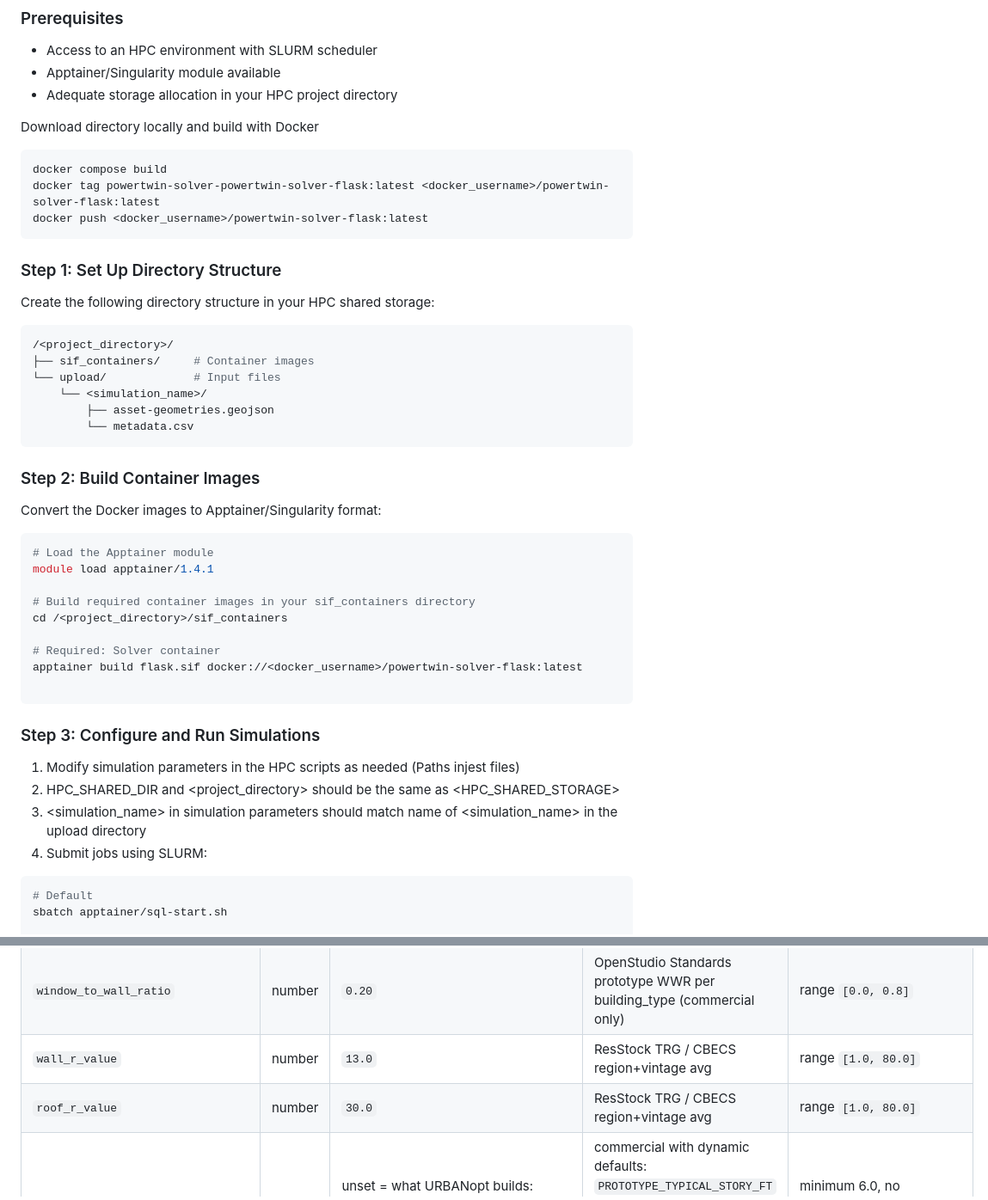
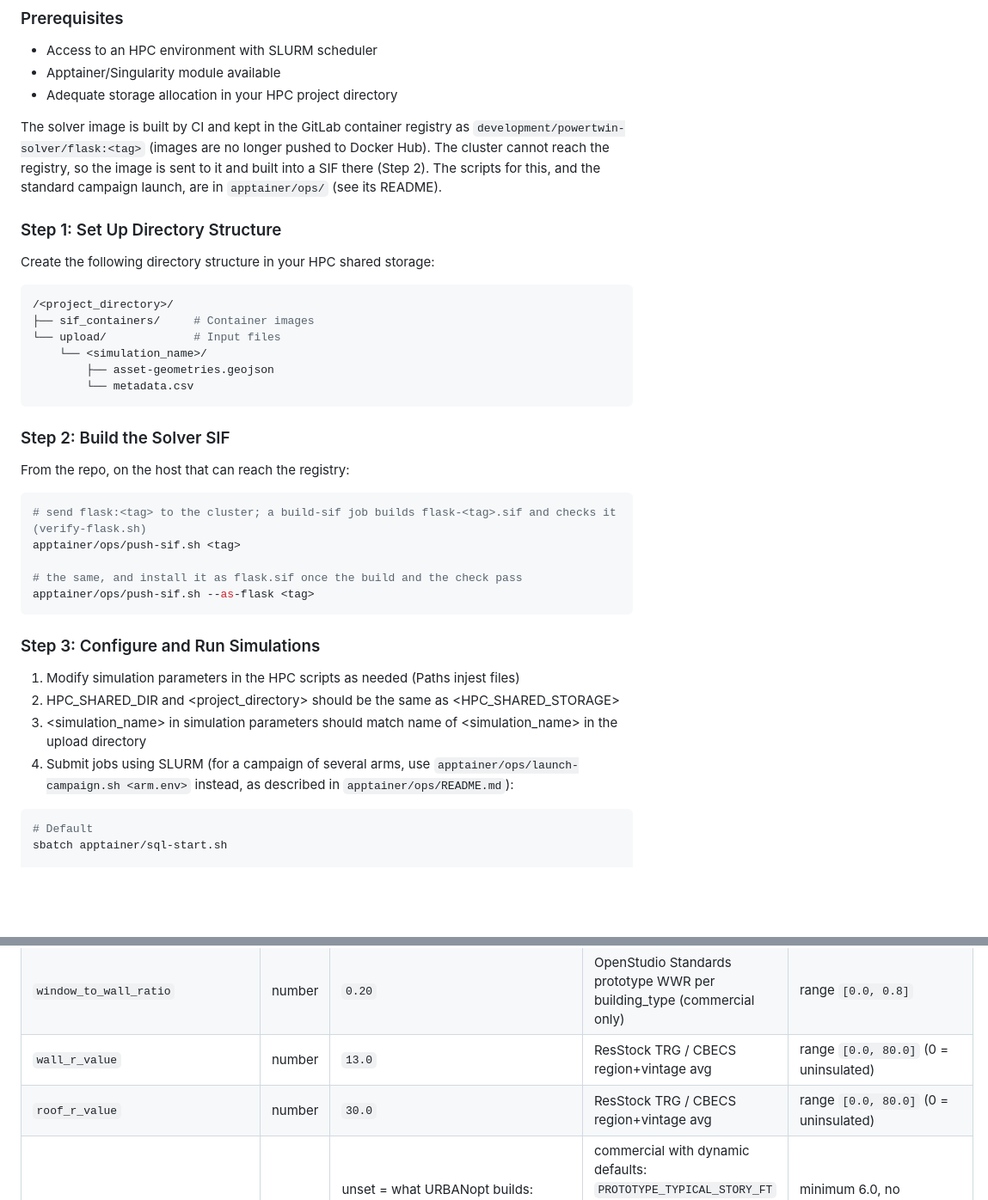
Before and after one commit to power-theory/powertwin-solver, a Markdown page: README.md, 2 parts joined by grey strips. Shown at 86% size. Drawn GitHub-style; blank space fills up the shorter version.

````diff
--- a/README.md
+++ b/README.md
@@ -140,12 +140,10 @@ solver status <simulation_name>
 - Apptainer/Singularity module available
 - Adequate storage allocation in your HPC project directory
 
-Download directory locally and build with Docker
-```bash
-docker compose build
-docker tag powertwin-solver-powertwin-solver-flask:latest <docker_username>/powertwin-solver-flask:latest
-docker push <docker_username>/powertwin-solver-flask:latest
-```
+The solver image is built by CI and kept in the GitLab container registry as
+`development/powertwin-solver/flask:<tag>` (images are no longer pushed to Docker Hub). The cluster
+cannot reach the registry, so the image is sent to it and built into a SIF there (Step 2). The
+scripts for this, and the standard campaign launch, are in `apptainer/ops/` (see its README).
 
 ### Step 1: Set Up Directory Structure
 
@@ -160,20 +158,16 @@ Create the following directory structure in your HPC shared storage:
         └── metadata.csv
 ```
 
-### Step 2: Build Container Images
+### Step 2: Build the Solver SIF
 
-Convert the Docker images to Apptainer/Singularity format:
+From the repo, on the host that can reach the registry:
 
 ```bash
-# Load the Apptainer module
-module load apptainer/1.4.1
+# send flask:<tag> to the cluster; a build-sif job builds flask-<tag>.sif and checks it (verify-flask.sh)
+apptainer/ops/push-sif.sh <tag>
 
-# Build required container images in your sif_containers directory
-cd /<project_directory>/sif_containers
-
-# Required: Solver container
-apptainer build flask.sif docker://<docker_username>/powertwin-solver-flask:latest
-
+# the same, and install it as flask.sif once the build and the check pass
+apptainer/ops/push-sif.sh --as-flask <tag>
 ```
 
 ### Step 3: Configure and Run Simulations
@@ -181,7 +175,8 @@ apptainer build flask.sif docker://<docker_username>/powertwin-solver-flask:late
 1. Modify simulation parameters in the HPC scripts as needed (Paths injest files)
 2. HPC_SHARED_DIR and <project_directory> should be the same as <HPC_SHARED_STORAGE>
 3. <simulation_name> in simulation parameters should match name of <simulation_name> in the upload directory
-4. Submit jobs using SLURM:
+4. Submit jobs using SLURM (for a campaign of several arms, use `apptainer/ops/launch-campaign.sh <arm.env>`
+   instead, as described in `apptainer/ops/README.md`):
 
 ```bash
 # Default
@@ -330,8 +325,8 @@ seeded into `simulation_*_types` tables and served at
 | `wall_material` | label only | `Insulated` | the tier of the wall R-value the building uses; a saved value is ignored since resolver 3.2 (Insulation Presets Plan) | written as " Wall" in feature.json |
 | `roof_material` | label only | `Insulated` | the tier of the roof R-value the building uses; a saved value is ignored since resolver 3.2 | written as " Roof" in feature.json |
 | `window_to_wall_ratio` | number | `0.20` | OpenStudio Standards prototype WWR per building_type (commercial only) | range `[0.0, 0.8]` |
-| `wall_r_value` | number | `13.0` | ResStock TRG / CBECS region+vintage avg | range `[1.0, 80.0]` |
-| `roof_r_value` | number | `30.0` | ResStock TRG / CBECS region+vintage avg | range `[1.0, 80.0]` |
+| `wall_r_value` | number | `13.0` | ResStock TRG / CBECS region+vintage avg | range `[0.0, 80.0]` (0 = uninsulated) |
+| `roof_r_value` | number | `30.0` | ResStock TRG / CBECS region+vintage avg | range `[0.0, 80.0]` (0 = uninsulated) |
 | `floor_height` | number | unset = what URBANopt builds: houses 8 ft (ceiling), commercial 3.6 m (11.81 ft zoning story), dynamic defaults on or off | commercial with dynamic defaults: `PROTOTYPE_TYPICAL_STORY_FT` of its prototype when not Vacant and 1,000 ft2 or more (ComStock's domain); an explicit value is a house's ceiling height | minimum 6.0, no maximum (a non-finite value falls back to the default) |
 | `weekday_start_time` | time `HH:MM` | `""` (template default) | OpenStudio Standards operating hours per building_type | emit only when paired with non-empty `weekday_duration` |
 | `weekday_duration` | time `HH:MM` | `""` (template default) | OpenStudio Standards operating hours per building_type | must not equal `24:00` (schedule collision) |
````
